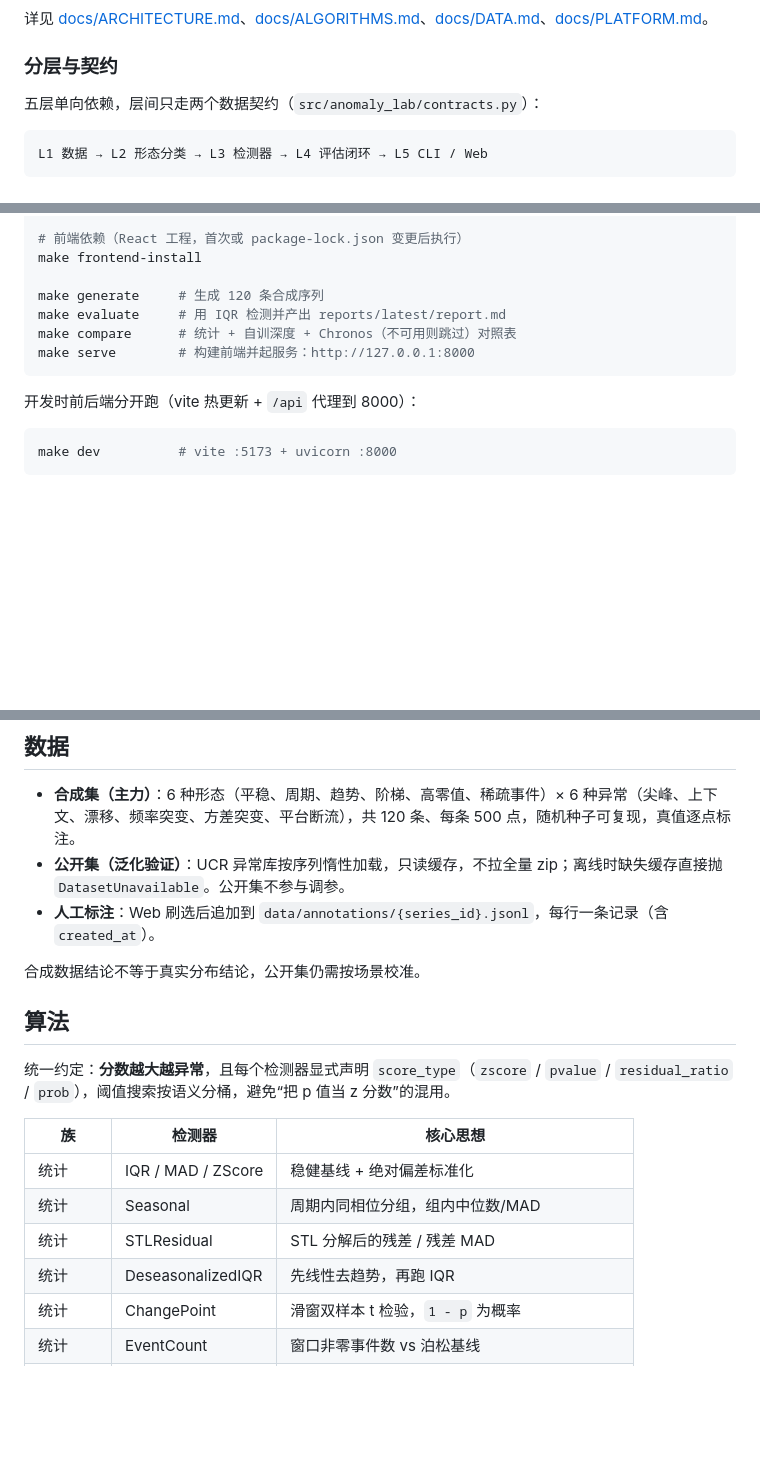
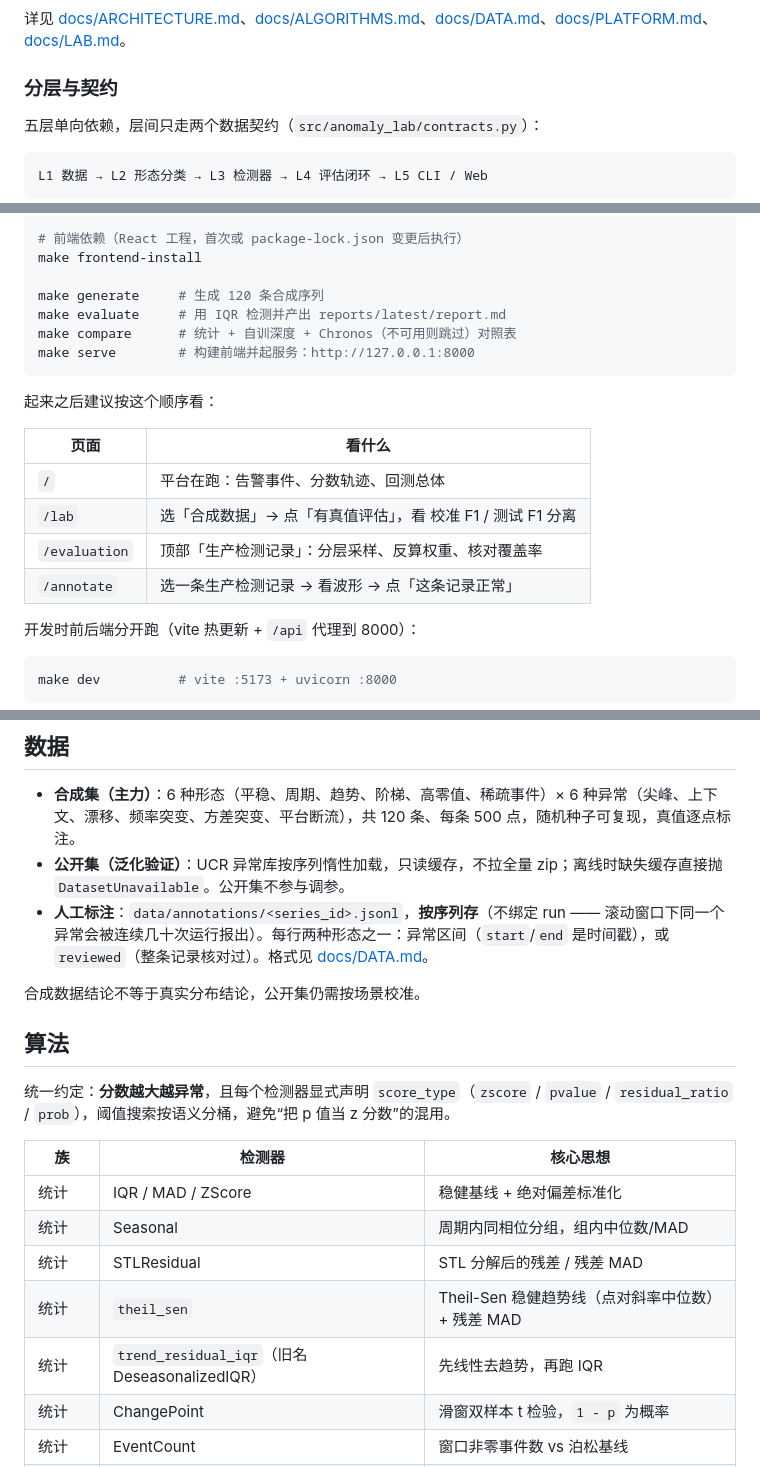
Before and after one commit to RiverWind1024/anomaly-lab, a Markdown page: README.md, 3 parts joined by grey strips. Drawn GitHub-style; blank space fills up the shorter version.

````diff
--- a/README.md
+++ b/README.md
@@ -29,7 +54,7 @@ flowchart LR
   PV --> FE
 ```
 
-详见 [docs/ARCHITECTURE.md](docs/ARCHITECTURE.md)、[docs/ALGORITHMS.md](docs/ALGORITHMS.md)、[docs/DATA.md](docs/DATA.md)、[docs/PLATFORM.md](docs/PLATFORM.md)。
+详见 [docs/ARCHITECTURE.md](docs/ARCHITECTURE.md)、[docs/ALGORITHMS.md](docs/ALGORITHMS.md)、[docs/DATA.md](docs/DATA.md)、[docs/PLATFORM.md](docs/PLATFORM.md)、[docs/LAB.md](docs/LAB.md)。
 
 ### 分层与契约
 
@@ -69,6 +94,15 @@ make compare      # 统计 + 自训深度 + Chronos（不可用则跳过）对
 make serve        # 构建前端并起服务：http://127.0.0.1:8000
 ```
 
+起来之后建议按这个顺序看：
+
+| 页面 | 看什么 |
+|---|---|
+| `/` | 平台在跑：告警事件、分数轨迹、回测总体 |
+| `/lab` | 选「合成数据」→ 点「有真值评估」，看 校准 F1 / 测试 F1 分离 |
+| `/evaluation` | 顶部「生产检测记录」：分层采样、反算权重、核对覆盖率 |
+| `/annotate` | 选一条生产检测记录 → 看波形 → 点「这条记录正常」 |
+
 开发时前后端分开跑（vite 热更新 + `/api` 代理到 8000）：
 
 ```bash
@@ -111,7 +205,7 @@ cd frontend && npx vitest run                # 前端 292 passed / 35 files
 
 - **合成集（主力）**：6 种形态（平稳、周期、趋势、阶梯、高零值、稀疏事件）× 6 种异常（尖峰、上下文、漂移、频率突变、方差突变、平台断流），共 120 条、每条 500 点，随机种子可复现，真值逐点标注。
 - **公开集（泛化验证）**：UCR 异常库按序列惰性加载，只读缓存，不拉全量 zip；离线时缺失缓存直接抛 `DatasetUnavailable`。公开集不参与调参。
-- **人工标注**：Web 刷选后追加到 `data/annotations/{series_id}.jsonl`，每行一条记录（含 `created_at`）。
+- **人工标注**：`data/annotations/<series_id>.jsonl`，**按序列存**（不绑定 run —— 滚动窗口下同一个异常会被连续几十次运行报出）。每行两种形态之一：异常区间（`start`/`end` 是时间戳），或 `reviewed`（整条记录核对过）。格式见 [docs/DATA.md](docs/DATA.md)。
 
 合成数据结论不等于真实分布结论，公开集仍需按场景校准。
 
@@ -124,7 +218,8 @@ cd frontend && npx vitest run                # 前端 292 passed / 35 files
 | 统计 | IQR / MAD / ZScore | 稳健基线 + 绝对偏差标准化 |
 | 统计 | Seasonal | 周期内同相位分组，组内中位数/MAD |
 | 统计 | STLResidual | STL 分解后的残差 / 残差 MAD |
-| 统计 | DeseasonalizedIQR | 先线性去趋势，再跑 IQR |
+| 统计 | `theil_sen` | Theil-Sen 稳健趋势线（点对斜率中位数）+ 残差 MAD |
+| 统计 | `trend_residual_iqr`（旧名 DeseasonalizedIQR） | 先线性去趋势，再跑 IQR |
 | 统计 | ChangePoint | 滑窗双样本 t 检验，`1 - p` 为概率 |
 | 统计 | EventCount | 窗口非零事件数 vs 泊松基线 |
 | 自训深度 | TCN / LSTM | 一维重构自编码器，重构误差归一为概率 |
````
Also changed, not shown: other parts of README.md (+99 -14 lines), docs/images/annotate-reviewed.png (added), docs/images/lab-truth-eval.png (added), docs/images/overview.png (added), docs/images/production-eval.png (added).
